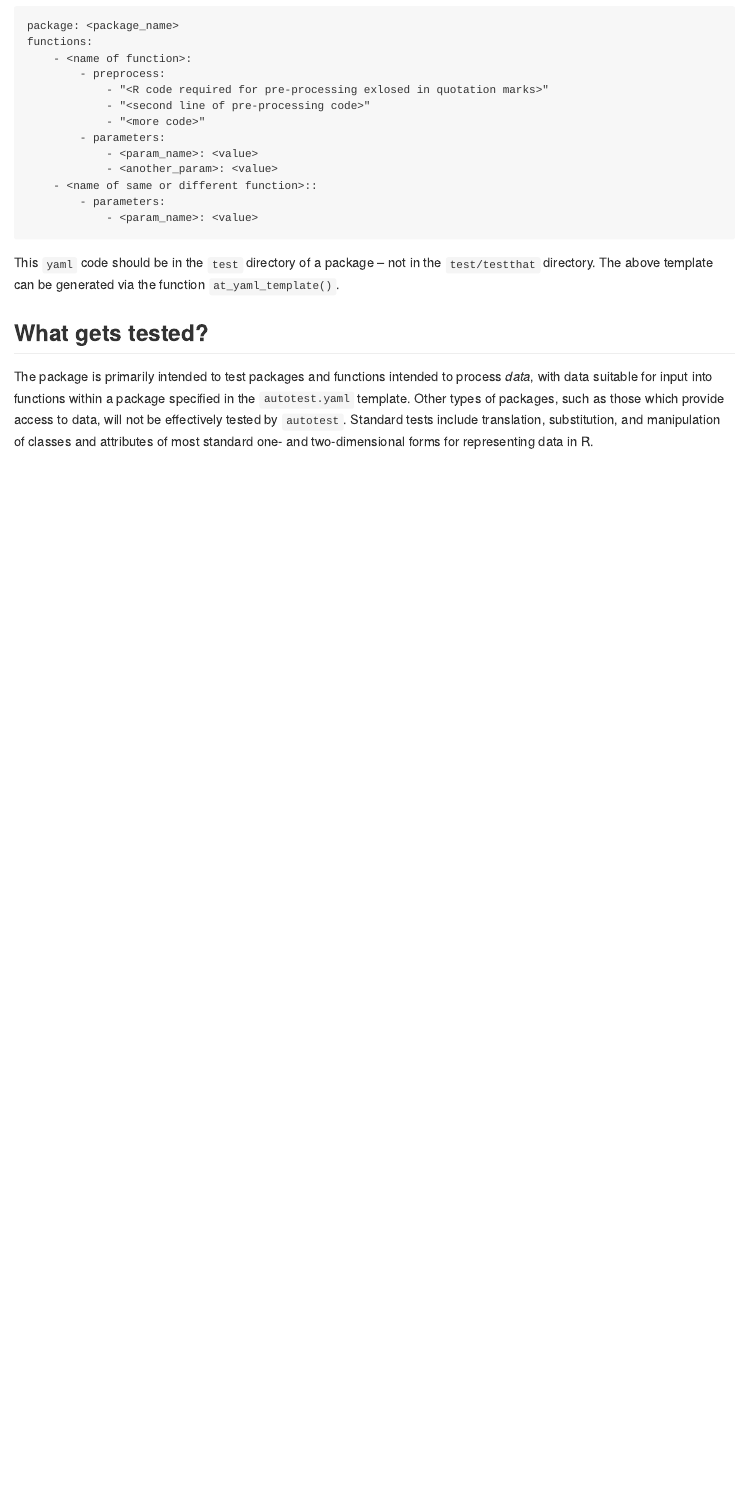
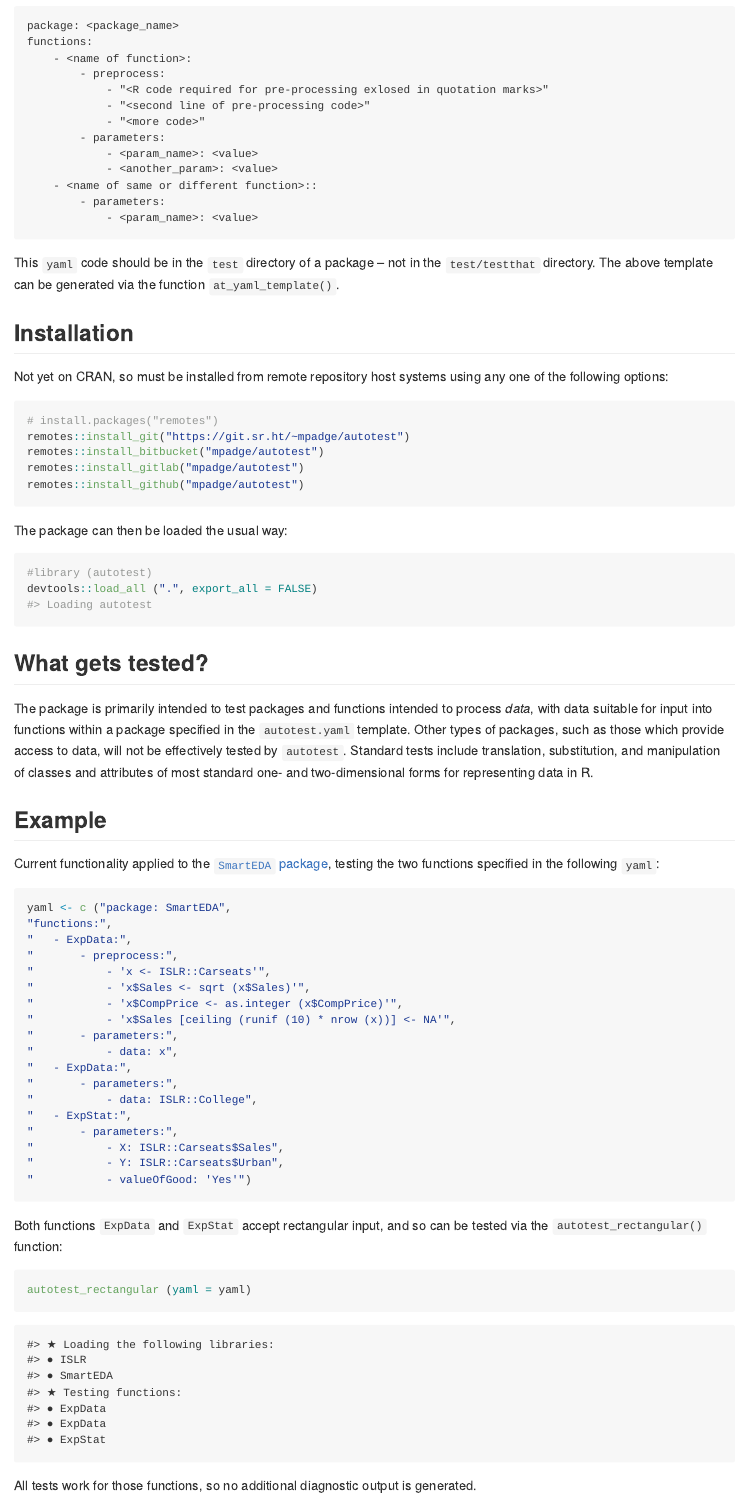
Before and after one commit to ropensci-review-tools/autotest, an R Markdown document (README.Rmd): the page in a window 1100 px wide, from 240 px down. The pictures show the output file README.md that the author committed with the source, drawn offline in the style of GitHub; badge pictures from the web are left out.

Commit message:
export + demo autotest_rectangular

````diff
--- a/README.Rmd
+++ b/README.Rmd
@@ -62,6 +63,24 @@ This `yaml` code should be in the `test` directory of a package -- not in the
 `test/testthat` directory. The above template can be generated via the function
 `at_yaml_template()`.
 
+## Installation
+
+Not yet on CRAN, so must be installed from remote repository host systems using
+any one of the following options:
+```{r gh-installation, eval = FALSE}
+# install.packages("remotes")
+remotes::install_git("https://git.sr.ht/~mpadge/autotest")
+remotes::install_bitbucket("mpadge/autotest")
+remotes::install_gitlab("mpadge/autotest")
+remotes::install_github("mpadge/autotest")
+```
+
+The package can then be loaded the usual way:
+```{r load}
+#library (autotest)
+devtools::load_all (".", export_all = FALSE)
+```
+
 ## What gets tested?
 
 The package is primarily intended to test packages and functions intended to
@@ -71,3 +90,47 @@ those which provide access to data, will not be effectively tested by
 `autotest`. Standard tests include translation, substitution, and manipulation
 of classes and attributes of most standard one- and two-dimensional forms for
 representing data in R.
+
+## Example
+
+Current functionality applied to the [`SmartEDA`
+package](https://github.com/daya6489/SmartEDA), testing the two functions
+specified in the following `yaml`:
+
+```{r yaml}
+yaml <- c ("package: SmartEDA",
+"functions:",
+"   - ExpData:",
+"       - preprocess:",
+"           - 'x <- ISLR::Carseats'",
+"           - 'x$Sales <- sqrt (x$Sales)'",
+"           - 'x$CompPrice <- as.integer (x$CompPrice)'",
+"           - 'x$Sales [ceiling (runif (10) * nrow (x))] <- NA'",
+"       - parameters:",
+"           - data: x",
+"   - ExpData:",
+"       - parameters:",
+"           - data: ISLR::College",
+"   - ExpStat:",
+"       - parameters:",
+"           - X: ISLR::Carseats$Sales",
+"           - Y: ISLR::Carseats$Urban",
+"           - valueOfGood: 'Yes'")
+```
+
+Both functions `ExpData` and `ExpStat` accept rectangular input, and so can be
+tested via the `autotest_rectangular()` function:
+
+```{r autotest, eval = FALSE}
+autotest_rectangular (yaml = yaml)
+```
+```{r fakey-output, echo = FALSE}
+libraries <- c ("ISLR", "SmartEDA")
+message (cli::col_green (cli::symbol$star, " Loading the following libraries:"))
+cli::cli_ul (libraries)
+message (cli::symbol$star, " Testing functions:")
+cli::cli_ul (c ("ExpData", "ExpData", "ExpStat"))
+```
+
+All tests work for those functions, so no additional diagnostic output is
+generated.
--- a/codemeta.json
+++ b/codemeta.json
@@ -10,7 +10,7 @@
   "codeRepository": "https://github.com/mpadge/autotest",
   "issueTracker": "https://github.com/mpadge/autotest/issues",
   "license": "https://spdx.org/licenses/GPL-3.0",
-  "version": "0.0.1.015",
+  "version": "0.0.1.16",
   "programmingLanguage": {
     "@type": "ComputerLanguage",
     "name": "R",
@@ -149,7 +149,7 @@
       "sameAs": "https://CRAN.R-project.org/package=yaml"
     }
   ],
-  "fileSize": "5.513KB",
+  "fileSize": "5.544KB",
   "contIntegration": "https://codecov.io/gh/mpadge/allcontributor",
   "developmentStatus": "https://www.repostatus.org/#concept",
   "readme": "https://github.com/mpadge/autotest/blob/master/README.md"
````
Also changed, not shown: R/function-params.R (+3 -1 lines), R/rect_input.R (+3 -1 lines), R/yaml.R (+4 -2 lines), README.md, README.Rmd (1 more changed lines), 2 other files.
